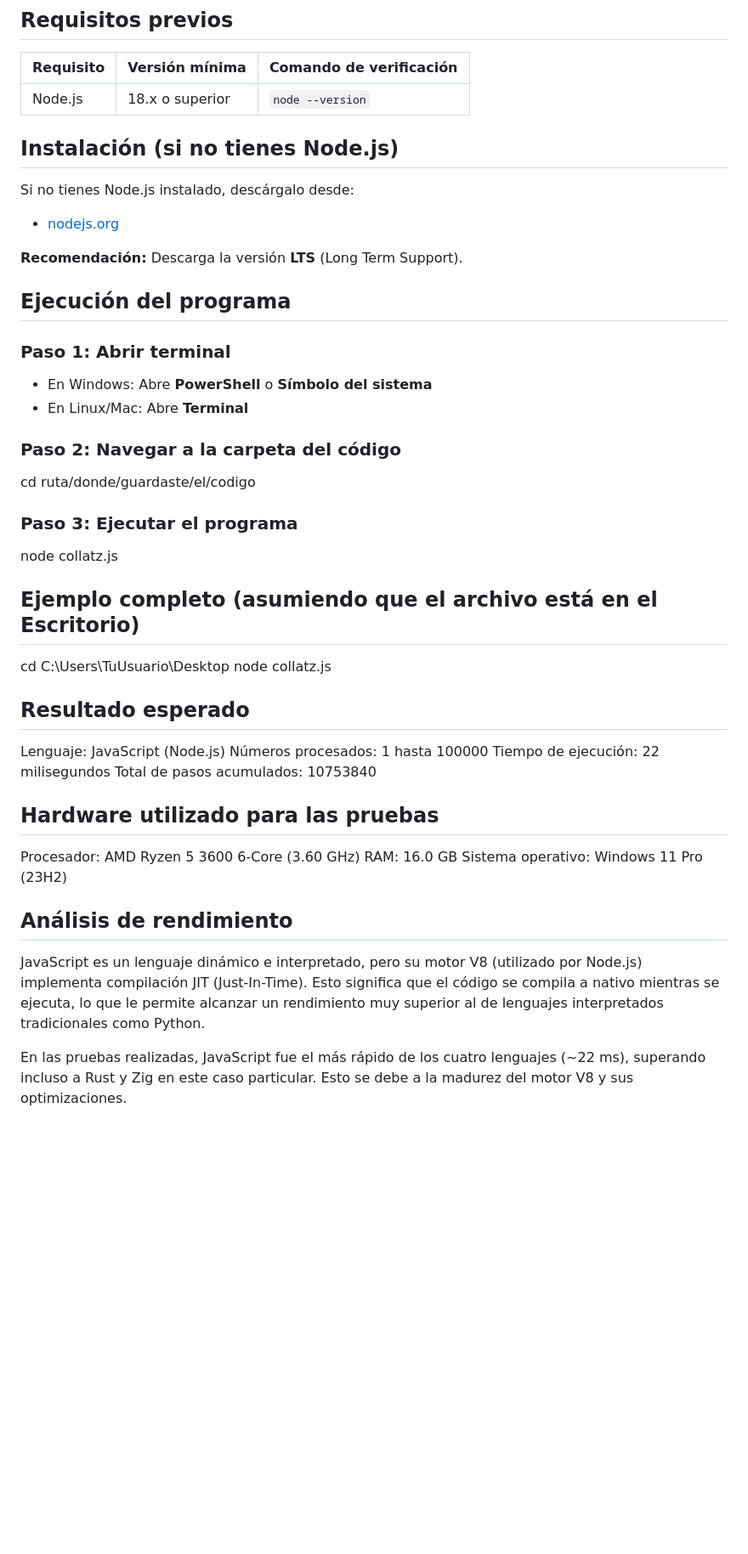
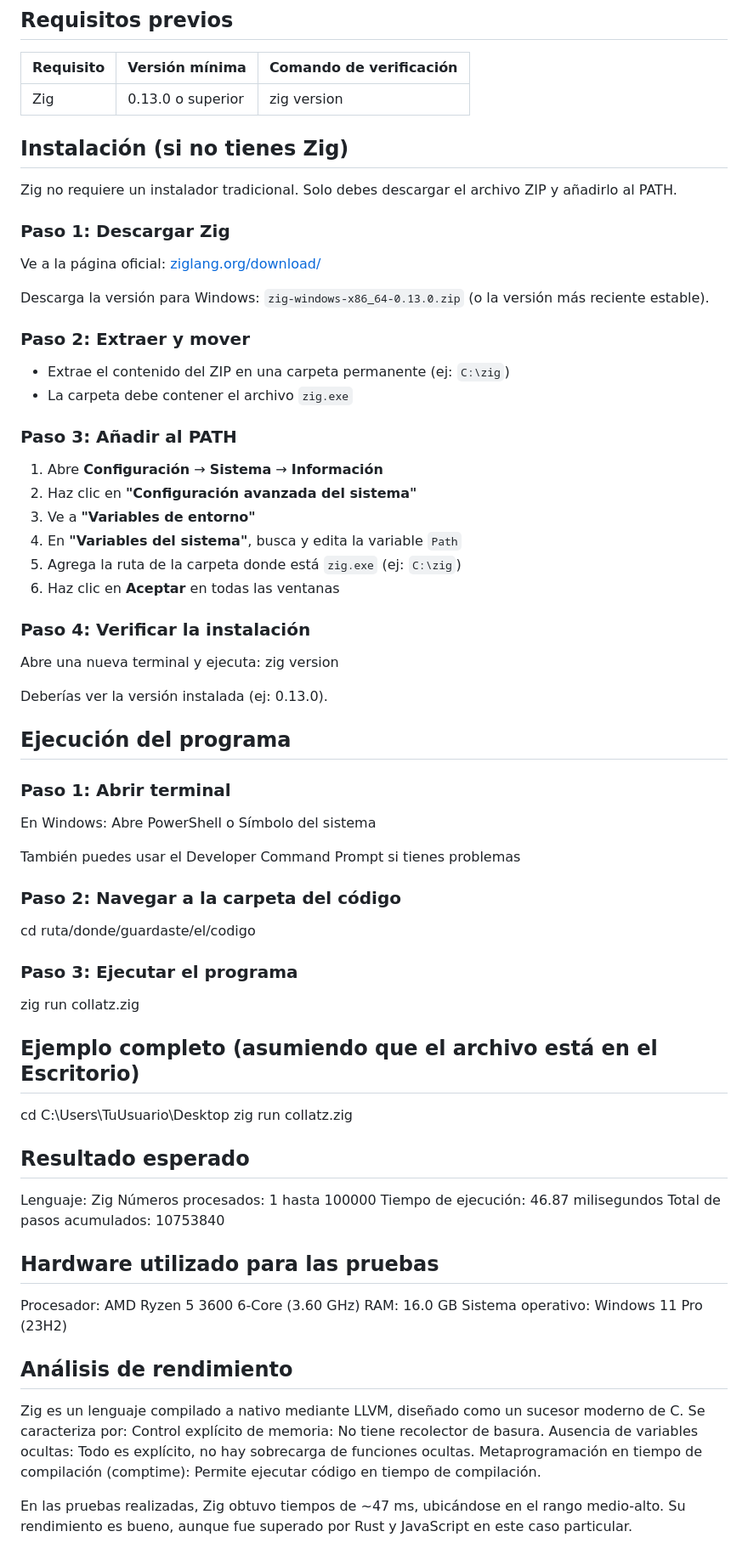
Before and after one commit to Sheenkisuke/paginapowerbi, a Markdown page: README.md, the part around one of its changes. Shown at 85% size. GitHub-like rendering; blank space fills up the shorter version.

```diff
--- a/README.md
+++ b/README.md
@@ -11,34 +11,54 @@ Este programa calcula la **cantidad de pasos** que tarda cada número desde 1 ha
 ## Requisitos previos
 | Requisito | Versión mínima | Comando de verificación |
 |-----------|---------------|------------------------|
-| Node.js | 18.x o superior | `node --version` |
+| Zig | 0.13.0 o superior | zig version |
 
-## Instalación (si no tienes Node.js)
-Si no tienes Node.js instalado, descárgalo desde:
-- [nodejs.org](https://nodejs.org/)
+## Instalación (si no tienes Zig)
+Zig no requiere un instalador tradicional. Solo debes descargar el archivo ZIP y añadirlo al PATH.
 
-**Recomendación:** Descarga la versión **LTS** (Long Term Support).
+### Paso 1: Descargar Zig
+Ve a la página oficial: [ziglang.org/download/](https://ziglang.org/download/)
+
+Descarga la versión para Windows: `zig-windows-x86_64-0.13.0.zip` (o la versión más reciente estable).
+
+### Paso 2: Extraer y mover
+- Extrae el contenido del ZIP en una carpeta permanente (ej: `C:\zig`)
+- La carpeta debe contener el archivo `zig.exe`
+
+### Paso 3: Añadir al PATH
+1. Abre **Configuración** → **Sistema** → **Información**
+2. Haz clic en **"Configuración avanzada del sistema"**
+3. Ve a **"Variables de entorno"**
+4. En **"Variables del sistema"**, busca y edita la variable `Path`
+5. Agrega la ruta de la carpeta donde está `zig.exe` (ej: `C:\zig`)
+6. Haz clic en **Aceptar** en todas las ventanas
+
+### Paso 4: Verificar la instalación
+Abre una nueva terminal y ejecuta:
+zig version
+
+Deberías ver la versión instalada (ej: 0.13.0).
 
 ## Ejecución del programa
+### Paso 1: Abrir terminal
+En Windows: Abre PowerShell o Símbolo del sistema
 
-### Paso 1: Abrir terminal
-- En Windows: Abre **PowerShell** o **Símbolo del sistema**
-- En Linux/Mac: Abre **Terminal**
+También puedes usar el Developer Command Prompt si tienes problemas
 
 ### Paso 2: Navegar a la carpeta del código
 cd ruta/donde/guardaste/el/codigo
 
 ### Paso 3: Ejecutar el programa
-node collatz.js
+zig run collatz.zig
 
 ## Ejemplo completo (asumiendo que el archivo está en el Escritorio)
 cd C:\Users\TuUsuario\Desktop
-node collatz.js
+zig run collatz.zig
 
 ## Resultado esperado
-Lenguaje: JavaScript (Node.js)
+Lenguaje: Zig
 Números procesados: 1 hasta 100000
-Tiempo de ejecución: 22 milisegundos
+Tiempo de ejecución: 46.87 milisegundos
 Total de pasos acumulados: 10753840
 
 ## Hardware utilizado para las pruebas
@@ -47,7 +67,10 @@ RAM: 16.0 GB
 Sistema operativo: Windows 11 Pro (23H2)
 
 ## Análisis de rendimiento
-JavaScript es un lenguaje dinámico e interpretado, pero su motor V8 (utilizado por Node.js) implementa compilación JIT (Just-In-Time). Esto significa que el código se compila a nativo mientras se ejecuta, lo que le permite alcanzar un rendimiento muy superior al de lenguajes interpretados tradicionales como Python.
+Zig es un lenguaje compilado a nativo mediante LLVM, diseñado como un sucesor moderno de C. Se caracteriza por:
+Control explícito de memoria: No tiene recolector de basura.
+Ausencia de variables ocultas: Todo es explícito, no hay sobrecarga de funciones ocultas.
+Metaprogramación en tiempo de compilación (comptime): Permite ejecutar código en tiempo de compilación.
 
-En las pruebas realizadas, JavaScript fue el más rápido de los cuatro lenguajes (~22 ms), superando incluso a Rust y Zig en este caso particular. Esto se debe a la madurez del motor V8 y sus optimizaciones.
+En las pruebas realizadas, Zig obtuvo tiempos de ~47 ms, ubicándose en el rango medio-alto. Su rendimiento es bueno, aunque fue superado por Rust y JavaScript en este caso particular.
 
```
Also changed, not shown: other parts of README.md (+20 -11 lines).
